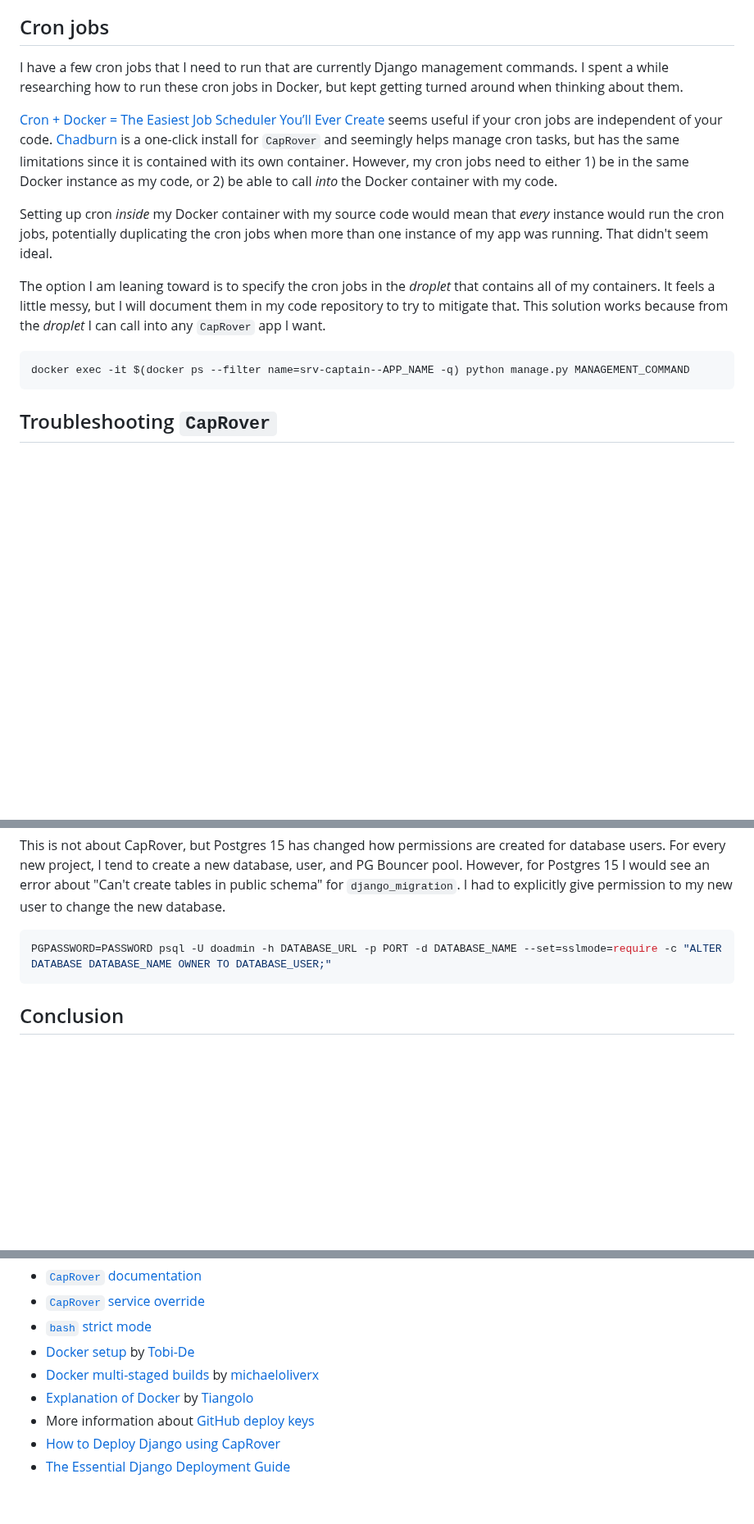
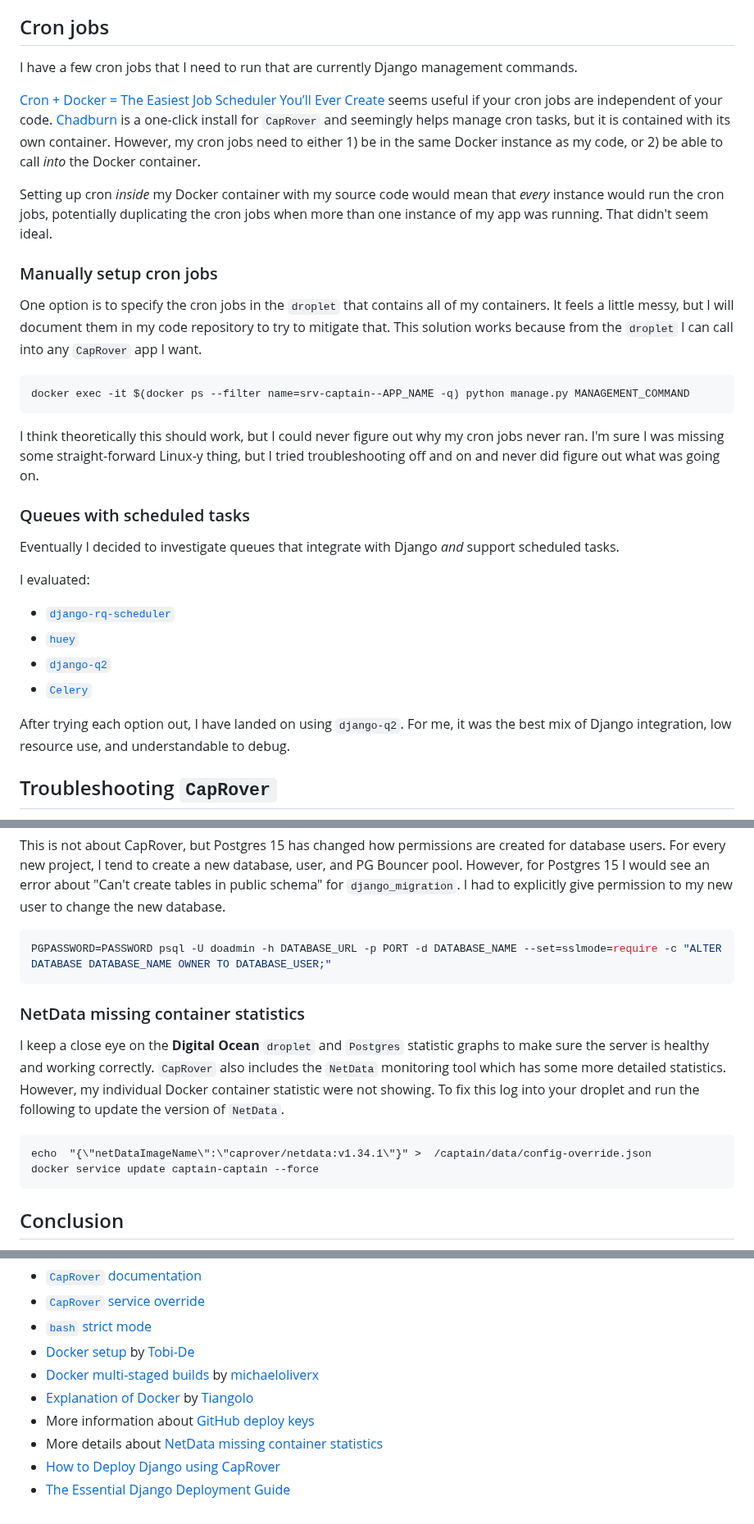
Before and after one commit to adamghill/alldjango.com, a Markdown page: content/articles/serve-multiple-django-sites-from-one-cloud-server.md, 3 parts joined by grey strips. Shown at 82% size. Drawn GitHub-style; blank space fills up the shorter version.

Commit message:
Update info about cron tasks on Digital Ocean. Add fix for NetData missing container stats.

````diff
--- a/content/articles/serve-multiple-django-sites-from-one-cloud-server.md
+++ b/content/articles/serve-multiple-django-sites-from-one-cloud-server.md
@@ -213,17 +213,33 @@ Now when `CapRover` starts up the container it will use `captain-definition-work
 
 ## Cron jobs
 
-I have a few cron jobs that I need to run that are currently Django management commands. I spent a while researching how to run these cron jobs in Docker, but kept getting turned around when thinking about them.
+I have a few cron jobs that I need to run that are currently Django management commands.
 
-[Cron + Docker = The Easiest Job Scheduler You’ll Ever Create](https://levelup.gitconnected.com/cron-docker-the-easiest-job-scheduler-youll-ever-create-e1753eb5ea44) seems useful if your cron jobs are independent of your code. [Chadburn](https://github.com/PremoWeb/Chadburn) is a one-click install for `CapRover` and seemingly helps manage cron tasks, but has the same limitations since it is contained with its own container. However, my cron jobs need to either 1) be in the same Docker instance as my code, or 2) be able to call *into* the Docker container with my code.
+[Cron + Docker = The Easiest Job Scheduler You’ll Ever Create](https://levelup.gitconnected.com/cron-docker-the-easiest-job-scheduler-youll-ever-create-e1753eb5ea44) seems useful if your cron jobs are independent of your code. [Chadburn](https://github.com/PremoWeb/Chadburn) is a one-click install for `CapRover` and seemingly helps manage cron tasks, but it is contained with its own container. However, my cron jobs need to either 1) be in the same Docker instance as my code, or 2) be able to call *into* the Docker container.
 
 Setting up cron *inside* my Docker container with my source code would mean that *every* instance would run the cron jobs, potentially duplicating the cron jobs when more than one instance of my app was running. That didn't seem ideal.
 
-The option I am leaning toward is to specify the cron jobs in the *droplet* that contains all of my containers. It feels a little messy, but I will document them in my code repository to try to mitigate that. This solution works because from the *droplet* I can call into any `CapRover` app I want.
+### Manually setup cron jobs
+
+One option is to specify the cron jobs in the `droplet` that contains all of my containers. It feels a little messy, but I will document them in my code repository to try to mitigate that. This solution works because from the `droplet` I can call into any `CapRover` app I want.
 
 ```shell
 docker exec -it $(docker ps --filter name=srv-captain--APP_NAME -q) python manage.py MANAGEMENT_COMMAND
 ```
+
+I think theoretically this should work, but I could never figure out why my cron jobs never ran. I'm sure I was missing some straight-forward Linux-y thing, but I tried troubleshooting off and on and never did figure out what was going on.
+
+### Queues with scheduled tasks
+
+Eventually I decided to investigate queues that integrate with Django *and* support scheduled tasks.
+
+I evaluated:
+- [`django-rq-scheduler`](https://django-rq-scheduler.readthedocs.io/)
+- [`huey`](https://huey.readthedocs.io/)
+- [`django-q2`](https://django-q2.readthedocs.io/)
+- [`Celery`](https://docs.celeryq.dev/)
+
+After trying each option out, I have landed on using `django-q2`. For me, it was the best mix of Django integration, low resource use, and understandable to debug.
 
 ## Troubleshooting `CapRover`
 
@@ -288,6 +304,15 @@ This is not about CapRover, but Postgres 15 has changed how permissions are crea
 PGPASSWORD=PASSWORD psql -U doadmin -h DATABASE_URL -p PORT -d DATABASE_NAME --set=sslmode=require -c "ALTER DATABASE DATABASE_NAME OWNER TO DATABASE_USER;"
 ```
 
+### NetData missing container statistics
+
+I keep a close eye on the **Digital Ocean** `droplet` and `Postgres` statistic graphs to make sure the server is healthy and working correctly. `CapRover` also includes the `NetData` monitoring tool which has some more detailed statistics. However, my individual Docker container statistic were not showing. To fix this log into your droplet and run the following to update the version of `NetData`.
+
+```
+echo  "{\"netDataImageName\":\"caprover/netdata:v1.34.1\"}" >  /captain/data/config-override.json
+docker service update captain-captain --force
+```
+
 ## Conclusion
 
 Hopefully this has been helpful for anyone who wants to host a Django site (or a few!) relatively inexpensively. Just a reminder if you sign up for [Digital Ocean](https://m.do.co/c/617d629f56c0) with my referral code you will get $200 in free credits (and my undying appreciation!).
@@ -301,5 +326,6 @@ Hopefully this has been helpful for anyone who wants to host a Django site (or a
 - [Docker multi-staged builds](https://github.com/michaeloliverx/python-poetry-docker-example/) by [michaeloliverx](https://github.com/michaeloliverx)
 - [Explanation of Docker](https://fastapi.tiangolo.com/deployment/docker/) by [Tiangolo](https://github.com/tiangolo)
 - More information about [GitHub deploy keys](https://github.com/caprover/caprover/issues/1265#issuecomment-973651341)
+- More details about [NetData missing container statistics](https://github.com/caprover/caprover/issues/1522)
 - [How to Deploy Django using CapRover](https://justdjango.com/blog/deploy-django-caprover)
 - [The Essential Django Deployment Guide](https://www.saaspegasus.com/guides/django-deployment/)
````
Also changed, not shown: other parts of content/articles/serve-multiple-django-sites-from-one-cloud-server.md (+4 -4 lines).
